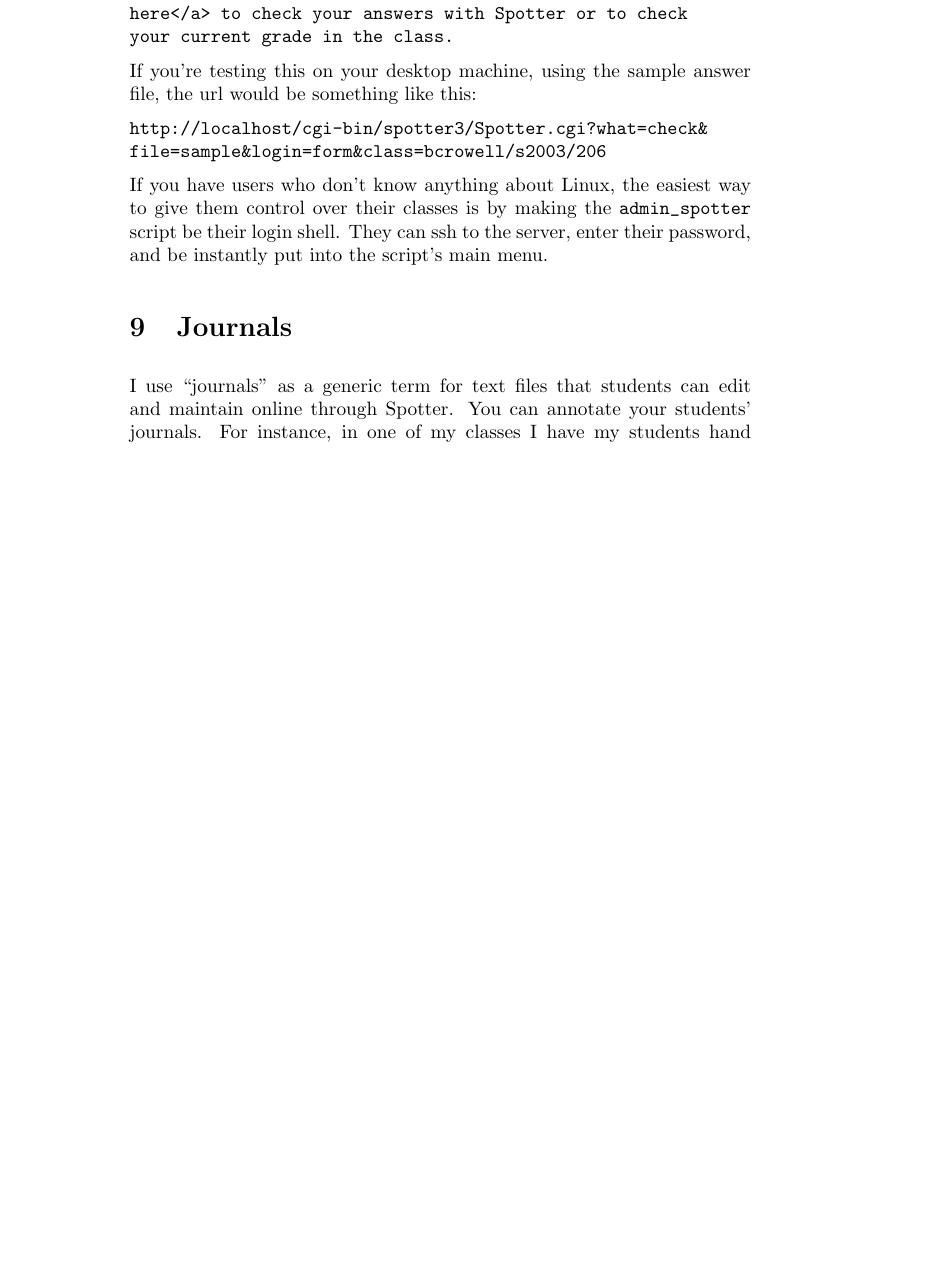
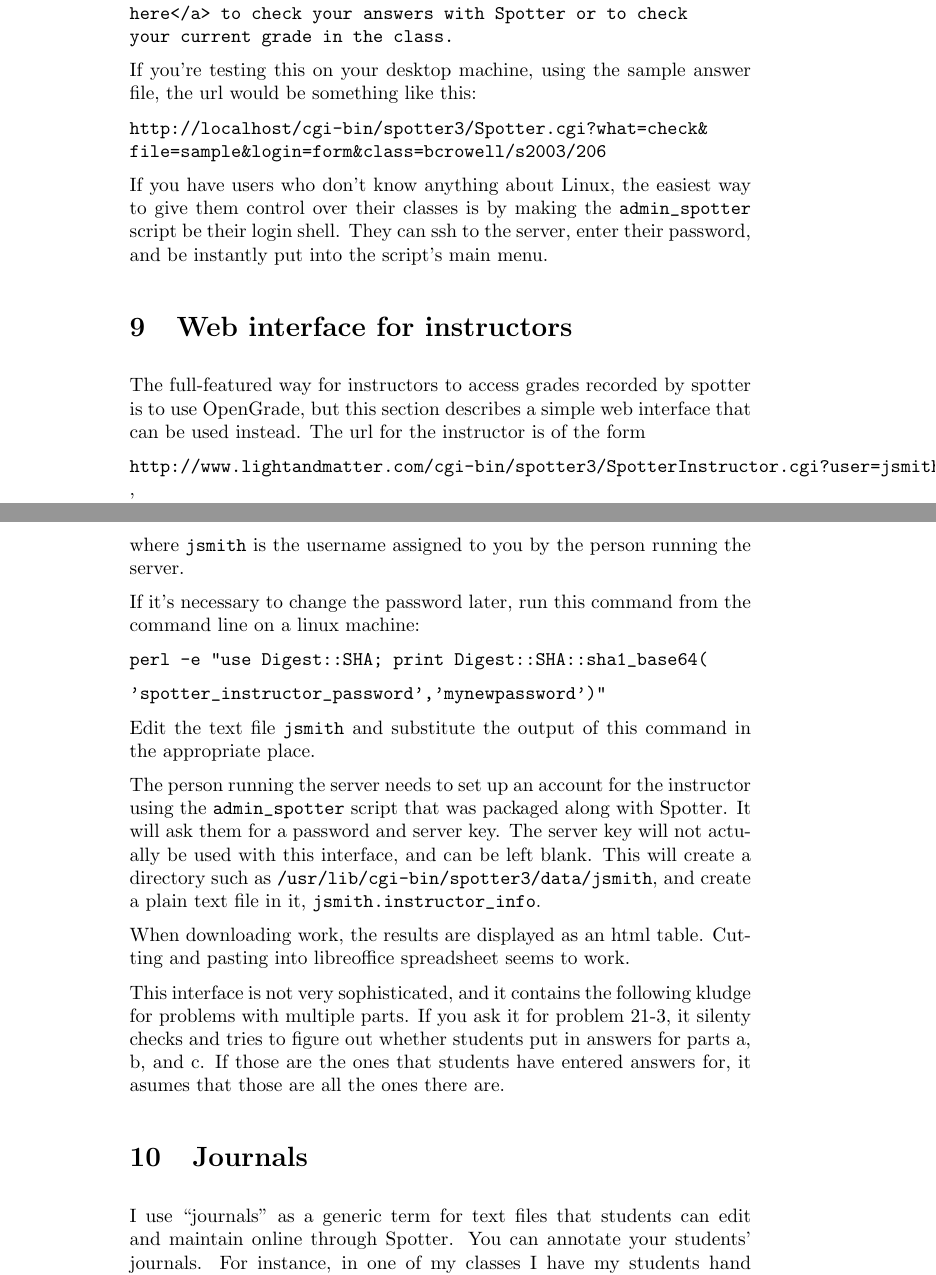
Before and after one commit to bcrowell/spotter, a LaTeX document (doc/doc.tex): part of page 19 of 35 before the commit and two parts of pages 19 and 20 of 35 after it, the two joined at a grey line, cut so that both start at the same text, the shorter picture padded with empty space. Compiled offline with pdfLaTeX.

```diff
--- a/doc/doc.tex
+++ b/doc/doc.tex
@@ -18,6 +18,7 @@
 Qualitative Questions & \pageref{qualitative}\\
 Abuse & \pageref{abuse}\\
 Interfacing & \pageref{interfacing}\\
+Web interface for instructors & \pageref{instr-web}\\
 Journals & \pageref{journals}\\
 Bugs  &  \pageref{bugs}\\
 Acknowledgements  &  \pageref{acknowledgements}\\
@@ -1151,6 +1154,43 @@
 making the \verb@admin_spotter@ script be their login shell. They can
 ssh to the server, enter their password, and be instantly put into the
 script's main menu.
+
+\mysection{Web interface for instructors}\label{instr-web}
+
+The full-featured way for instructors to access grades recorded by spotter is to use OpenGrade, but
+this section describes a simple web interface that can be used instead.
+The url for the instructor is of the form
+
+\verb@http://www.lightandmatter.com/cgi-bin/spotter3/SpotterInstructor.cgi?user=jsmith@ ,
+
+where \verb@jsmith@ is the username assigned to you by the person running the server.
+
+If it's necessary to change the password later, run this command from the command line on a linux machine:
+
+\verb@perl -e "use Digest::SHA; print Digest::SHA::sha1_base64(@
+
+\verb@'spotter_instructor_password','mynewpassword')"@
+
+Edit the text file \verb@jsmith@ and substitute the output of this command in the appropriate place.
+
+The person running the server needs to set up an account for the instructor
+using the \verb@admin_spotter@ script that was packaged along with Spotter.
+It will ask them for a password and server key. The server key will not actually be used
+with this interface, and can be left blank.
+This will create a directory such as
+\verb@/usr/lib/cgi-bin/spotter3/data/jsmith@, and create
+a plain text file in it, \verb@jsmith.instructor_info@.
+
+When downloading work, the results are displayed as an html table.
+Cutting and pasting into libreoffice spreadsheet seems to work.
+
+This interface is not very sophisticated, and it contains the
+following kludge for problems with multiple parts. If you ask it for
+problem 21-3, it silenty checks and tries to figure out whether
+students put in answers for parts a, b, and c. If those are the ones
+that students have entered answers for, it asumes that those are all
+the ones there are.
+
 
 \mysection{Journals}\label{journals}
 I use ``journals'' as a generic term for text files that students can edit and maintain
```
Also changed, not shown: Makefile, doc/doc.tex (4 more changed lines), 2 other files.
